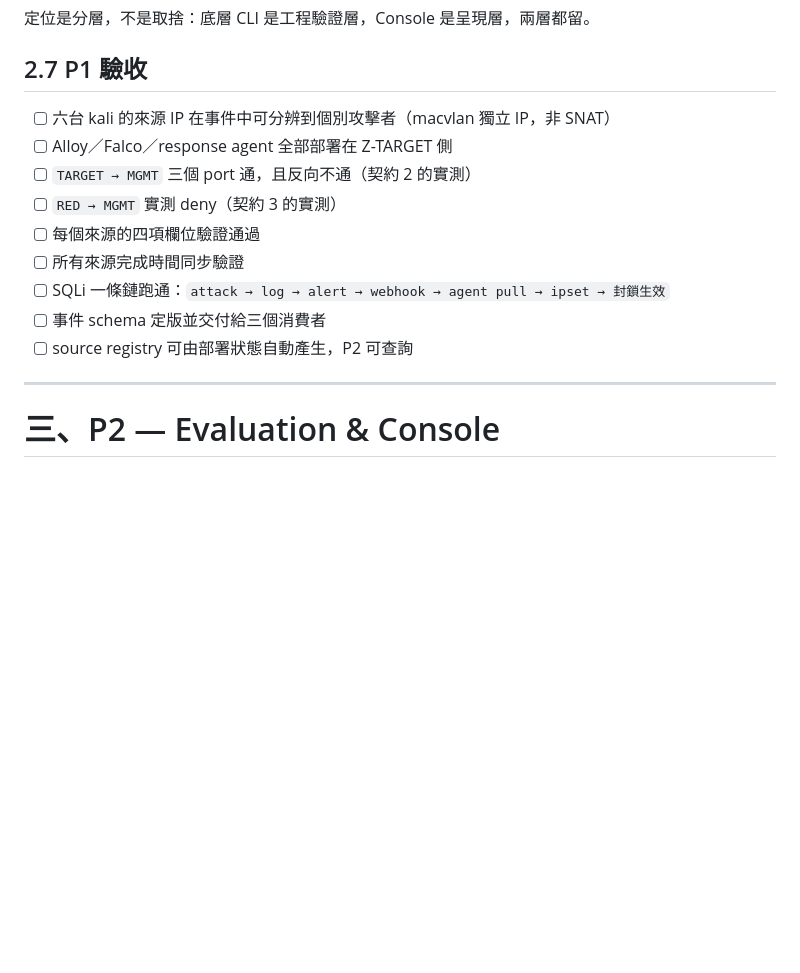
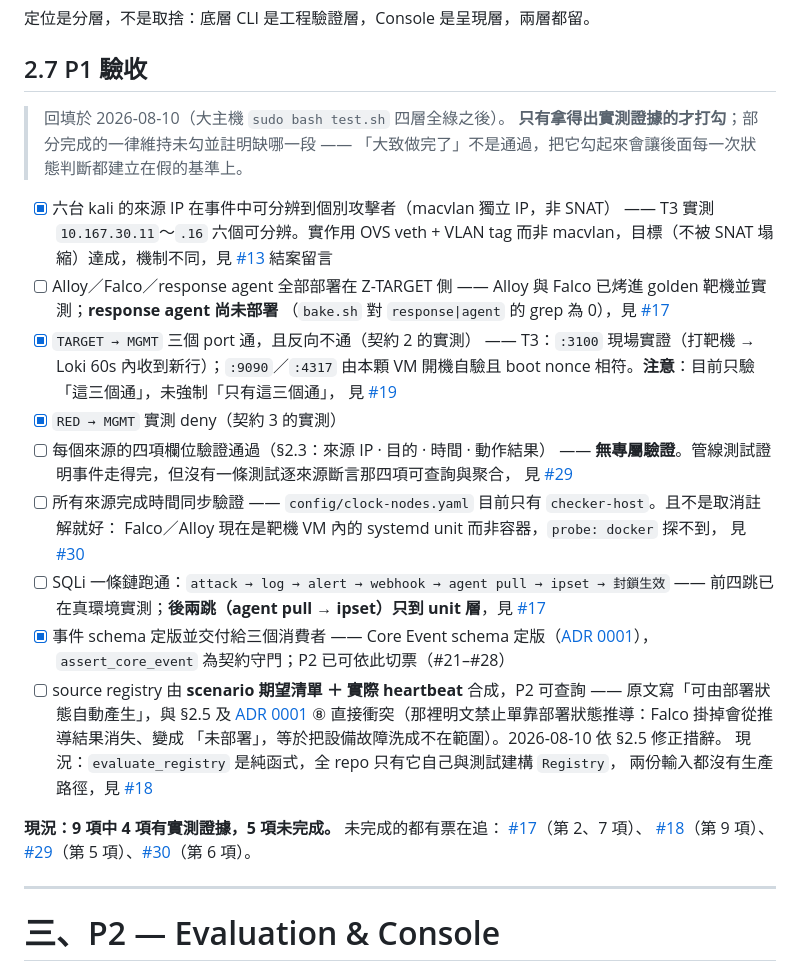
Before and after one commit to Graylee0128/cyber, a Markdown page: purple_platform_plan.md, the part around the change. Rendered like a GitHub page; blank space fills up the shorter version.

Commit message:
docs: 回填 P1 驗收與 WS 狀態，並修正 §2.7 與 ADR ⑧ 的衝突
三處文件漂移一併回填（狀態不可信的話，後面每次判斷都建立在假基準上）：

1) purple_platform_plan §2.7 —— 九項驗收原本全部未勾。逐項回填，**只有拿得出
   實測證據的才打勾**：4 項有證據（六個 source IP／三 port 通且反向不通／
   RED→MGMT deny／schema 定版），5 項未完成且各自註明缺哪一段與對應票號。
   「大致做完了」不打勾。

2) README 的 WS 表 —— 4-P1 從 ✅ 改 🟡：四契約與全鏈確實已實測，但驗收還有 4 項
   未完成（#17 #18 #29 #30），標成完成會誤導。4-P2 從「未開始」改成已切票
   #21–#28。WS7 的 Console 清單移除 Purple Console（SA §4.2 已定它屬 4-P2）。

3) scripts/range/README.md —— Slice 4 從「腳本齊，待大主機驗」改為
   ✅ 大主機綠（2026-08-10 四層測試全通過）。

新開兩張票補齊無票的驗收項：
- #29 每個來源的四項欄位（來源 IP·目的·時間·動作結果）無專屬驗證。管線測試
  證明「事件走得完」，不等於「四項欄位都拆得出來且可聚合」。
- #30 時間同步只驗了 checker-host。且不是取消註解就好：Falco／Alloy 現在是靶機
  VM 內的 systemd unit 而非容器，probe: docker 探不到，而 host 刻意不持有 VM 憑證。

順帶修一個文件互相矛盾（回填時才撞到）：
§2.7 第 9 條原寫「source registry 可由**部署狀態**自動產生」，與同文件 §2.5 及
ADR ⑧ 直接衝突 —— 那裡明文禁止單靠部署狀態推導，因為 Falco 掛掉會從推導結果消失
變成「未部署」，等於把設備故障洗成不在範圍，涵蓋率會悄悄變好看。依 §2.5 改為
「由 scenario 期望清單 ＋ 實際 heartbeat 合成」，#18 的標題與驗收條件同步更正。

```diff
--- a/purple_platform_plan.md
+++ b/purple_platform_plan.md
@@ -147,15 +147,44 @@ last_heartbeat  ← 各來源每 30s 上報，90s 未報轉 stale
 
 ## 2.7 P1 驗收
 
-- [ ] 六台 kali 的來源 IP 在事件中可分辨到個別攻擊者（macvlan 獨立 IP，非 SNAT）
+> 回填於 2026-08-10（大主機 `sudo bash test.sh` 四層全綠之後）。
+> **只有拿得出實測證據的才打勾**；部分完成的一律維持未勾並註明缺哪一段 ——
+> 「大致做完了」不是通過，把它勾起來會讓後面每一次狀態判斷都建立在假的基準上。
+
+- [x] 六台 kali 的來源 IP 在事件中可分辨到個別攻擊者（macvlan 獨立 IP，非 SNAT）
+      —— T3 實測 `10.167.30.11`～`.16` 六個可分辨。實作用 OVS veth + VLAN tag 而非
+      macvlan，目標（不被 SNAT 塌縮）達成，機制不同，見 [#13](https://github.com/Graylee0128/cyber/issues/13) 結案留言
 - [ ] Alloy／Falco／response agent 全部部署在 Z-TARGET 側
-- [ ] `TARGET → MGMT` 三個 port 通，且反向不通（契約 2 的實測）
-- [ ] `RED → MGMT` 實測 deny（契約 3 的實測）
-- [ ] 每個來源的四項欄位驗證通過
+      —— Alloy 與 Falco 已烤進 golden 靶機並實測；**response agent 尚未部署**
+      （`bake.sh` 對 `response|agent` 的 grep 為 0），見 [#17](https://github.com/Graylee0128/cyber/issues/17)
+- [x] `TARGET → MGMT` 三個 port 通，且反向不通（契約 2 的實測）
+      —— T3：`:3100` 現場實證（打靶機 → Loki 60s 內收到新行）；`:9090`／`:4317` 由本顆 VM
+      開機自驗且 boot nonce 相符。**注意**：目前只驗「這三個通」，未強制「只有這三個通」，
+      見 [#19](https://github.com/Graylee0128/cyber/issues/19)
+- [x] `RED → MGMT` 實測 deny（契約 3 的實測）
+- [ ] 每個來源的四項欄位驗證通過（§2.3：來源 IP · 目的 · 時間 · 動作結果）
+      —— **無專屬驗證**。管線測試證明事件走得完，但沒有一條測試逐來源斷言那四項可查詢與聚合，
+      見 [#29](https://github.com/Graylee0128/cyber/issues/29)
 - [ ] 所有來源完成時間同步驗證
+      —— `config/clock-nodes.yaml` 目前只有 `checker-host`。且不是取消註解就好：
+      Falco／Alloy 現在是靶機 VM 內的 systemd unit 而非容器，`probe: docker` 探不到，
+      見 [#30](https://github.com/Graylee0128/cyber/issues/30)
 - [ ] SQLi 一條鏈跑通：`attack → log → alert → webhook → agent pull → ipset → 封鎖生效`
-- [ ] 事件 schema 定版並交付給三個消費者
-- [ ] source registry 可由部署狀態自動產生，P2 可查詢
+      —— 前四跳已在真環境實測；**後兩跳（agent pull → ipset）只到 unit 層**，見 [#17](https://github.com/Graylee0128/cyber/issues/17)
+- [x] 事件 schema 定版並交付給三個消費者
+      —— Core Event schema 定版（[ADR 0001](./docs/adr/0001-p1-output-contract.md)），
+      `assert_core_event` 為契約守門；P2 已可依此切票（#21–#28）
+- [ ] source registry 由 **scenario 期望清單 ＋ 實際 heartbeat** 合成，P2 可查詢
+      —— 原文寫「可由部署狀態自動產生」，與 §2.5 及 [ADR 0001](./docs/adr/0001-p1-output-contract.md) ⑧
+      直接衝突（那裡明文禁止單靠部署狀態推導：Falco 掛掉會從推導結果消失、變成
+      「未部署」，等於把設備故障洗成不在範圍）。2026-08-10 依 §2.5 修正措辭。
+      現況：`evaluate_registry` 是純函式，全 repo 只有它自己與測試建構 `Registry`，
+      兩份輸入都沒有生產路徑，見 [#18](https://github.com/Graylee0128/cyber/issues/18)
+
+**現況：9 項中 4 項有實測證據，5 項未完成。** 未完成的都有票在追：
+[#17](https://github.com/Graylee0128/cyber/issues/17)（第 2、7 項）、
+[#18](https://github.com/Graylee0128/cyber/issues/18)（第 9 項）、
+[#29](https://github.com/Graylee0128/cyber/issues/29)（第 5 項）、[#30](https://github.com/Graylee0128/cyber/issues/30)（第 6 項）。
 
 ---
 
```
Also changed, not shown: README.md (+3 -3 lines), scripts/range/README.md (+1 -1 lines).
